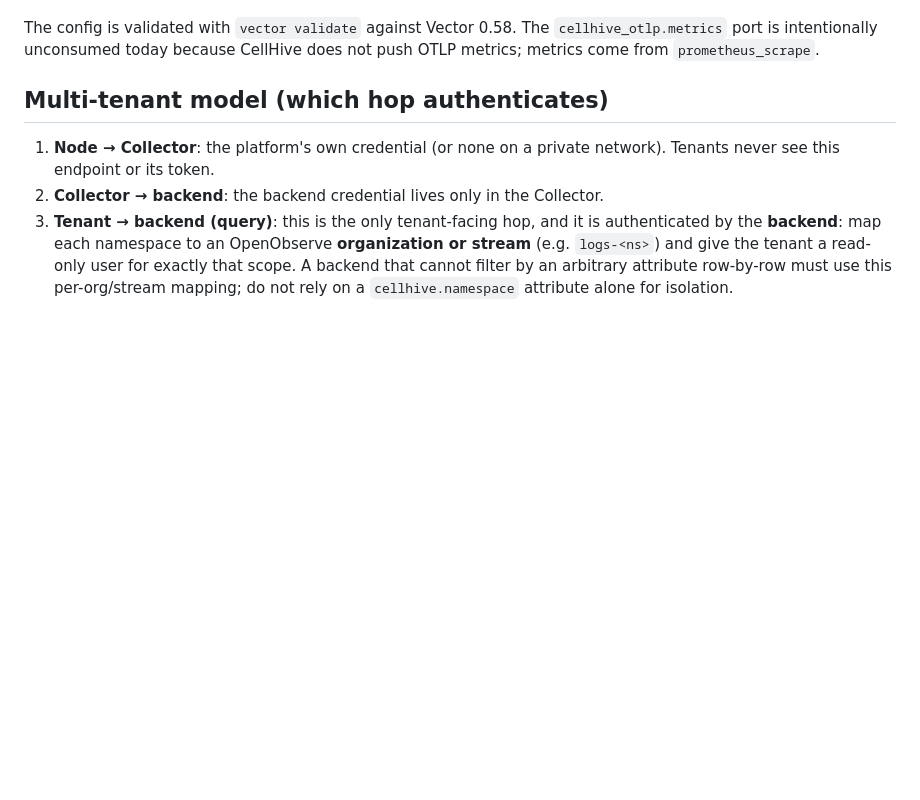
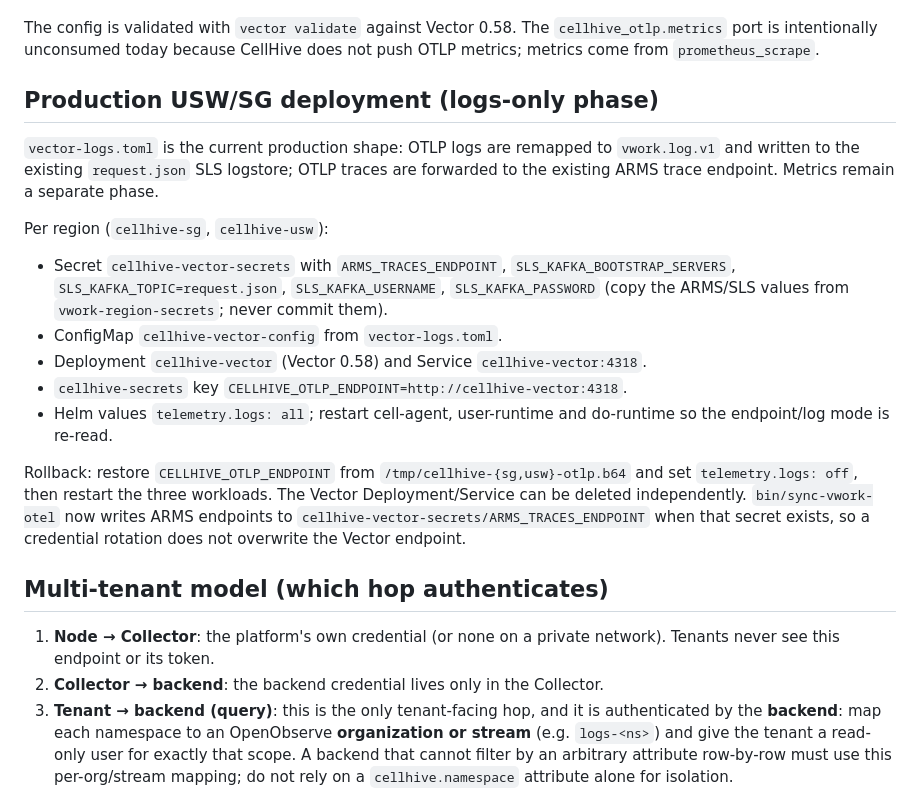
Before and after one commit to yingce/cellhive, a Markdown page: deploy/observability/README.md, the part around the change. GitHub-like rendering; blank space fills up the shorter version.

Commit message:
docs(observability): record USW/SG Vector logs rollout

```diff
--- a/deploy/observability/README.md
+++ b/deploy/observability/README.md
@@ -69,6 +69,33 @@ The config is validated with `vector validate` against Vector 0.58. The
 `cellhive_otlp.metrics` port is intentionally unconsumed today because CellHive
 does not push OTLP metrics; metrics come from `prometheus_scrape`.
 
+
+## Production USW/SG deployment (logs-only phase)
+
+`vector-logs.toml` is the current production shape: OTLP logs are remapped to
+`vwork.log.v1` and written to the existing `request.json` SLS logstore; OTLP
+traces are forwarded to the existing ARMS trace endpoint. Metrics remain a
+separate phase.
+
+Per region (`cellhive-sg`, `cellhive-usw`):
+
+- Secret `cellhive-vector-secrets` with
+  `ARMS_TRACES_ENDPOINT`, `SLS_KAFKA_BOOTSTRAP_SERVERS`,
+  `SLS_KAFKA_TOPIC=request.json`, `SLS_KAFKA_USERNAME`, `SLS_KAFKA_PASSWORD`
+  (copy the ARMS/SLS values from `vwork-region-secrets`; never commit them).
+- ConfigMap `cellhive-vector-config` from `vector-logs.toml`.
+- Deployment `cellhive-vector` (Vector 0.58) and Service `cellhive-vector:4318`.
+- `cellhive-secrets` key `CELLHIVE_OTLP_ENDPOINT=http://cellhive-vector:4318`.
+- Helm values `telemetry.logs: all`; restart cell-agent, user-runtime and
+  do-runtime so the endpoint/log mode is re-read.
+
+Rollback: restore `CELLHIVE_OTLP_ENDPOINT` from
+`/tmp/cellhive-{sg,usw}-otlp.b64` and set `telemetry.logs: off`, then restart
+the three workloads. The Vector Deployment/Service can be deleted independently.
+`bin/sync-vwork-otel` now writes ARMS endpoints to
+`cellhive-vector-secrets/ARMS_TRACES_ENDPOINT` when that secret exists, so a
+credential rotation does not overwrite the Vector endpoint.
+
 ## Multi-tenant model (which hop authenticates)
 
 1. **Node → Collector**: the platform's own credential (or none on a private
```
